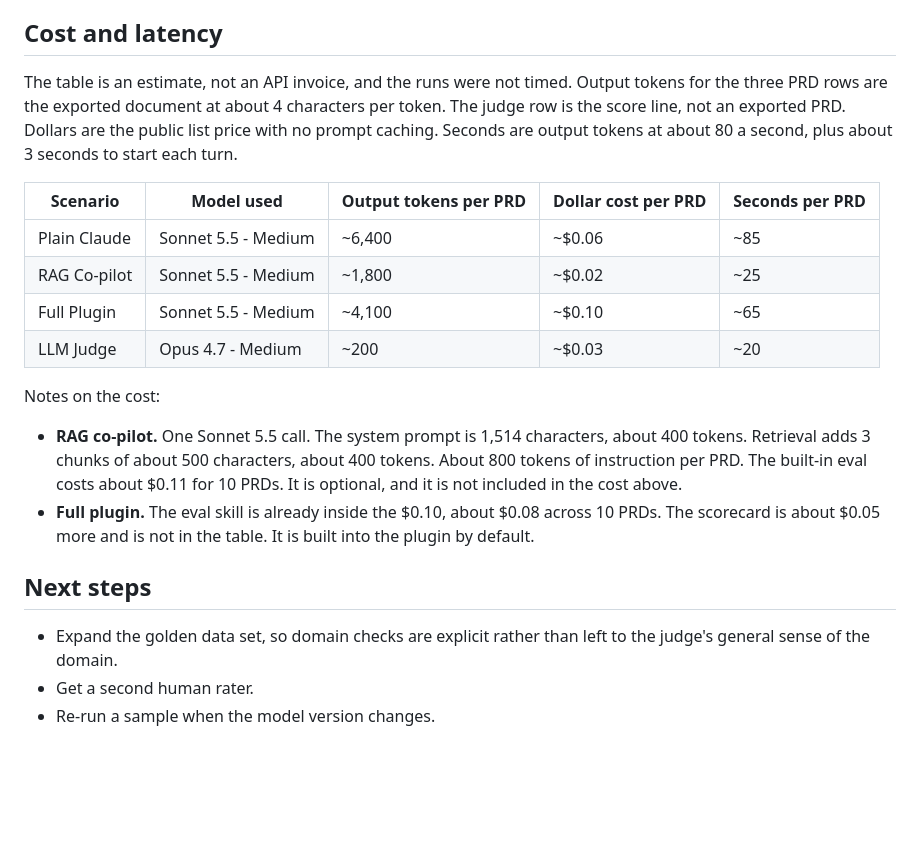
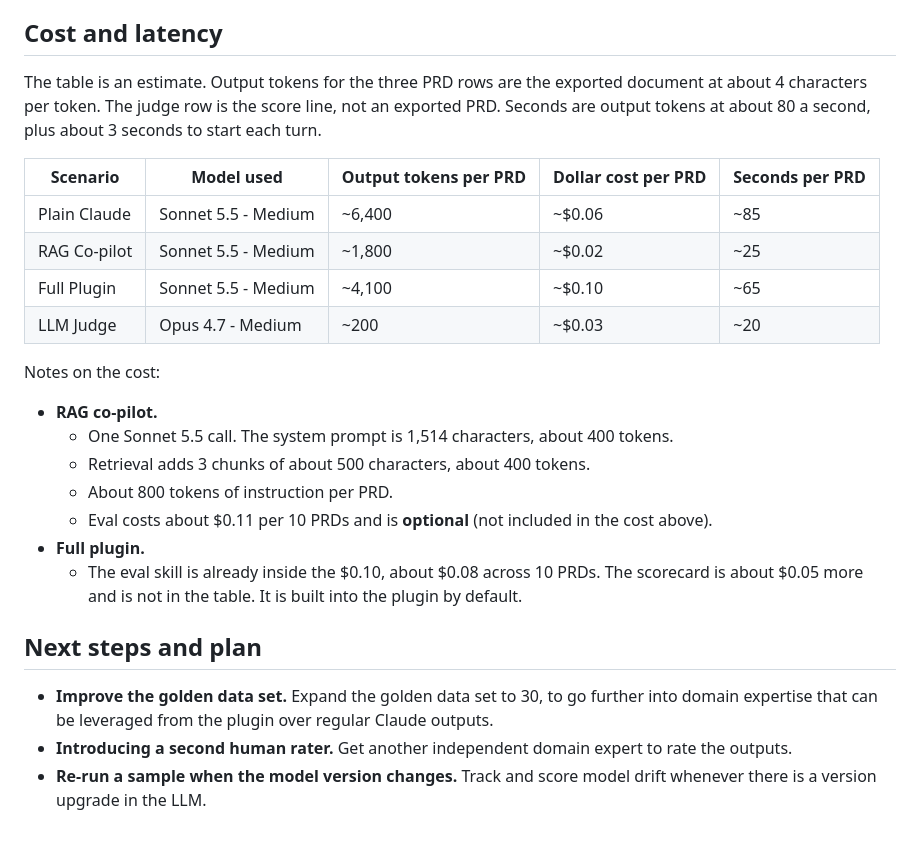
Before and after one commit to Vishal-Rpr/AI-Product-Expert, a Markdown page: Knowledge/Learnings/Plugin vs generic Claude.md, the part around one of its changes. Rendered like a GitHub page; blank space fills up the shorter version.

```diff
--- a/Knowledge/Learnings/Plugin vs generic Claude.md
+++ b/Knowledge/Learnings/Plugin vs generic Claude.md
@@ -60,7 +66,7 @@ The judge was required to quote the sentence it penalised. On the credit, HTS, a
 
 ## Cost and latency
 
-The table is an estimate, not an API invoice, and the runs were not timed. Output tokens for the three PRD rows are the exported document at about 4 characters per token. The judge row is the score line, not an exported PRD. Dollars are the public list price with no prompt caching. Seconds are output tokens at about 80 a second, plus about 3 seconds to start each turn.
+The table is an estimate. Output tokens for the three PRD rows are the exported document at about 4 characters per token. The judge row is the score line, not an exported PRD. Seconds are output tokens at about 80 a second, plus about 3 seconds to start each turn.
 
 | Scenario | Model used | Output tokens per PRD | Dollar cost per PRD | Seconds per PRD |
 | --- | --- | --- | --- | --- |
@@ -71,11 +77,16 @@ The table is an estimate, not an API invoice, and the runs were not timed. Outpu
 
 Notes on the cost:
 
-- **RAG co-pilot.** One Sonnet 5.5 call. The system prompt is 1,514 characters, about 400 tokens. Retrieval adds 3 chunks of about 500 characters, about 400 tokens. About 800 tokens of instruction per PRD. The built-in eval costs about $0.11 for 10 PRDs. It is optional, and it is not included in the cost above.
-- **Full plugin.** The eval skill is already inside the $0.10, about $0.08 across 10 PRDs. The scorecard is about $0.05 more and is not in the table. It is built into the plugin by default.
+- **RAG co-pilot.**
+  - One Sonnet 5.5 call. The system prompt is 1,514 characters, about 400 tokens.
+  - Retrieval adds 3 chunks of about 500 characters, about 400 tokens.
+  - About 800 tokens of instruction per PRD.
+  - Eval costs about $0.11 per 10 PRDs and is **optional** (not included in the cost above).
+- **Full plugin.**
+  - The eval skill is already inside the $0.10, about $0.08 across 10 PRDs. The scorecard is about $0.05 more and is not in the table. It is built into the plugin by default.
 
-## Next steps
+## Next steps and plan
 
-- Expand the golden data set, so domain checks are explicit rather than left to the judge's general sense of the domain.
-- Get a second human rater.
-- Re-run a sample when the model version changes.
+- **Improve the golden data set.** Expand the golden data set to 30, to go further into domain expertise that can be leveraged from the plugin over regular Claude outputs.
+- **Introducing a second human rater.** Get another independent domain expert to rate the outputs.
+- **Re-run a sample when the model version changes.** Track and score model drift whenever there is a version upgrade in the LLM.
```
Also changed, not shown: other parts of Knowledge/Learnings/Plugin vs generic Claude.md (+23 -17 lines).
